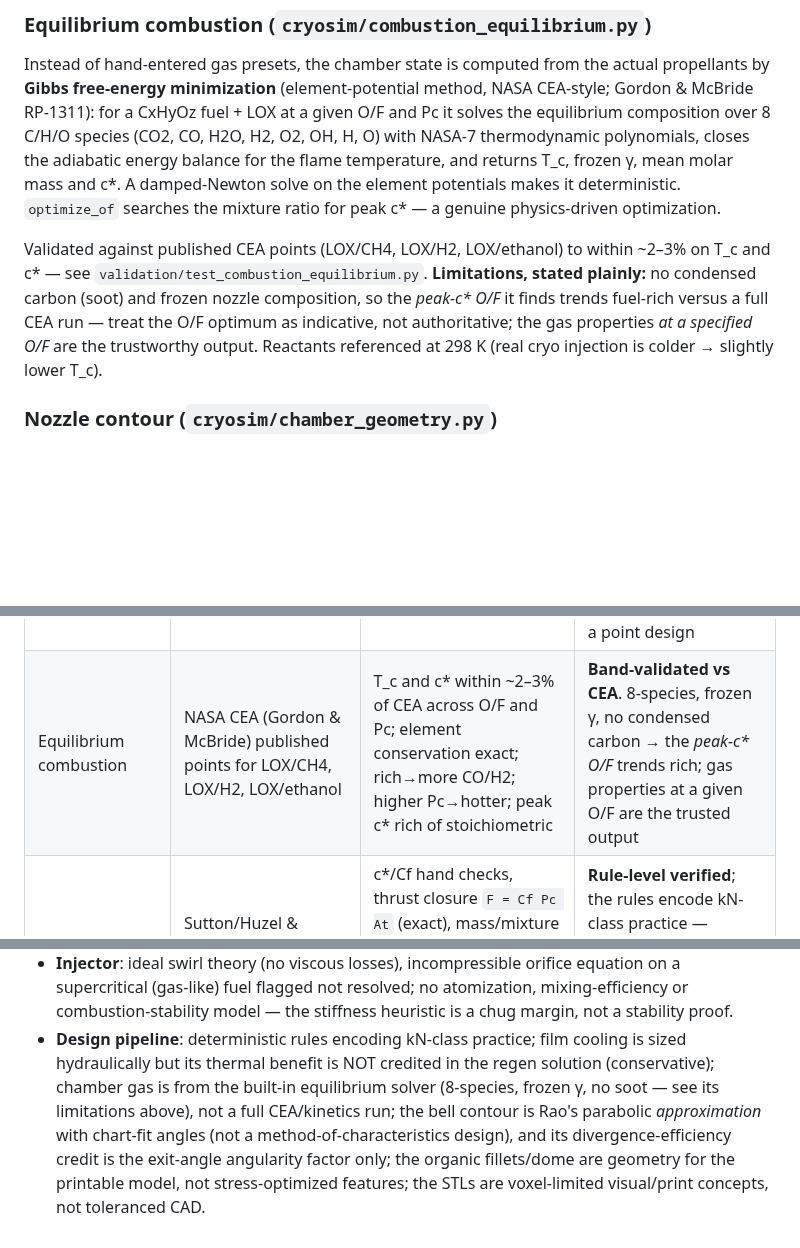
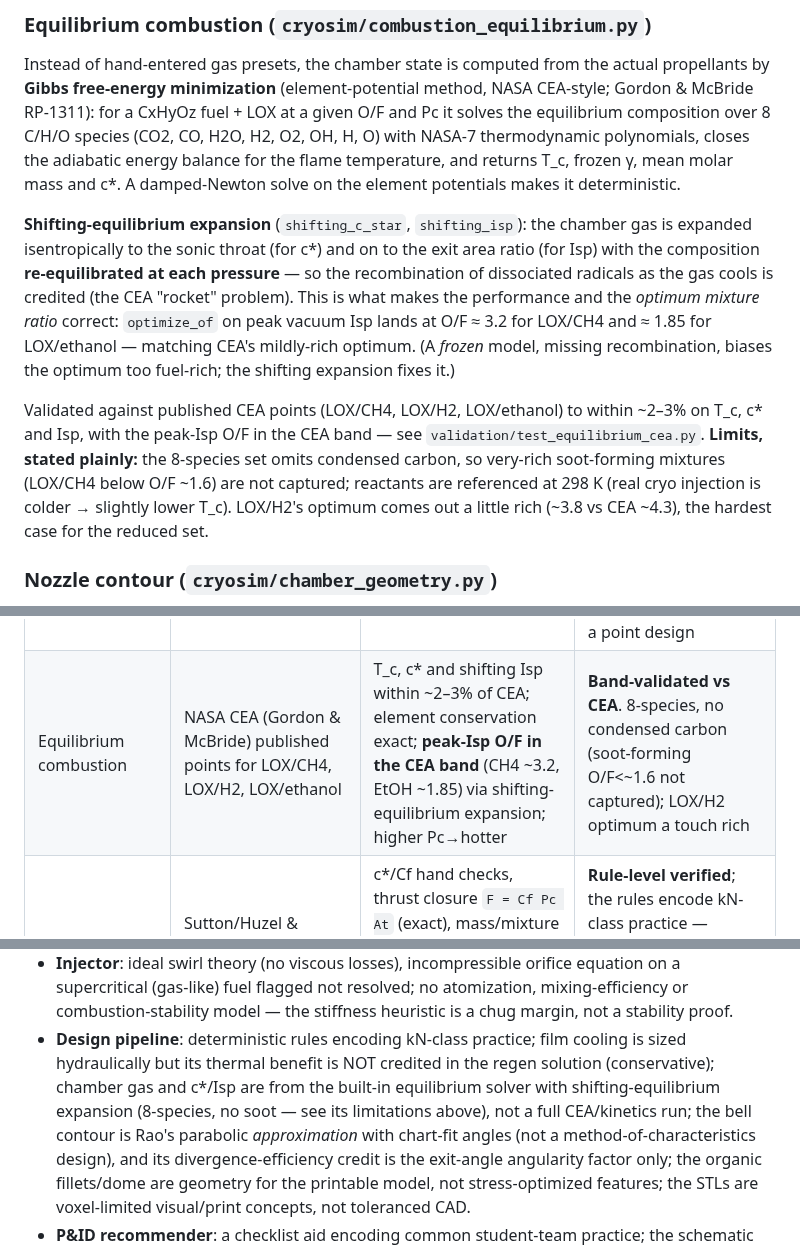
Before and after one commit to MacPos35/sturdy-spoon, a Markdown page: README.md, 3 parts joined by grey strips. Rendered like a GitHub page; blank space fills up the shorter version.

```diff
--- a/README.md
+++ b/README.md
@@ -252,16 +252,25 @@ at a given O/F and Pc it solves the equilibrium composition over 8 C/H/O
 species (CO2, CO, H2O, H2, O2, OH, H, O) with NASA-7 thermodynamic
 polynomials, closes the adiabatic energy balance for the flame temperature,
 and returns T_c, frozen γ, mean molar mass and c*. A damped-Newton solve on
-the element potentials makes it deterministic. `optimize_of` searches the
-mixture ratio for peak c* — a genuine physics-driven optimization.
+the element potentials makes it deterministic.
+
+**Shifting-equilibrium expansion** (`shifting_c_star`, `shifting_isp`): the
+chamber gas is expanded isentropically to the sonic throat (for c*) and on
+to the exit area ratio (for Isp) with the composition **re-equilibrated at
+each pressure** — so the recombination of dissociated radicals as the gas
+cools is credited (the CEA "rocket" problem). This is what makes the
+performance and the *optimum mixture ratio* correct: `optimize_of` on peak
+vacuum Isp lands at O/F ≈ 3.2 for LOX/CH4 and ≈ 1.85 for LOX/ethanol —
+matching CEA's mildly-rich optimum. (A *frozen* model, missing recombination,
+biases the optimum too fuel-rich; the shifting expansion fixes it.)
 
 Validated against published CEA points (LOX/CH4, LOX/H2, LOX/ethanol) to
-within ~2–3% on T_c and c* — see `validation/test_combustion_equilibrium.py`.
-**Limitations, stated plainly:** no condensed carbon (soot) and frozen
-nozzle composition, so the *peak-c\* O/F* it finds trends fuel-rich versus a
-full CEA run — treat the O/F optimum as indicative, not authoritative; the
-gas properties *at a specified O/F* are the trustworthy output. Reactants
-referenced at 298 K (real cryo injection is colder → slightly lower T_c).
+within ~2–3% on T_c, c* and Isp, with the peak-Isp O/F in the CEA band —
+see `validation/test_equilibrium_cea.py`. **Limits, stated plainly:** the
+8-species set omits condensed carbon, so very-rich soot-forming mixtures
+(LOX/CH4 below O/F ~1.6) are not captured; reactants are referenced at 298 K
+(real cryo injection is colder → slightly lower T_c). LOX/H2's optimum comes
+out a little rich (~3.8 vs CEA ~4.3), the hardest case for the reduced set.
 
 ### Nozzle contour (`cryosim/chamber_geometry.py`)
 
@@ -331,7 +340,7 @@ numbers.
 | Manifold design | Bajura & Jones (1976) header theory; toroidal-shell membrane stress (Roark) | Dividing/combining pressure-profile shapes and symmetry, uniformity improving with duct area and channel stiffness (the literature's area-ratio trend), torus wall → cylinder limit as R/r → ∞ | **Verified vs the classical theory's trends**; k_m = 0.7 is the literature mid-range, not calibrated to a rocket dataset |
 | Injector (swirl theory) | Bazarov/Yang/Puri ch. 2 closed forms; classical `mu(A)`/spray-angle charts | Hand-evaluated relation set, exact maximum-flow round-trip, chart anchor at A = 1 (mu ≈ 0.44, half-angle ≈ 33°), monotonic swirl trends, per-element flow closure | **Implementation-verified vs the ideal theory** — inviscid; real injectors run a few % lower Cd / narrower cone; NOT hot-fire validated, no stability prediction |
 | Nozzle (bell contour) | Rao TOP parabolic-approximation method; angularity efficiency `0.5(1+cosθ)` (Sutton eq. 3-34) | Exit radius = Rt√ε and exit area ratio exact, bell shorter than the 15° cone, θ_exit and λ monotonic in ε, λ(cone)=0.983 exact, bell λ>cone | **Verified vs the parabolic method + angularity model**; θ_n/θ_e are a documented chart *fit*, not MOC — geometry and the ~1% Cf credit are representative, not a point design |
-| Equilibrium combustion | NASA CEA (Gordon & McBride) published points for LOX/CH4, LOX/H2, LOX/ethanol | T_c and c* within ~2–3% of CEA across O/F and Pc; element conservation exact; rich→more CO/H2; higher Pc→hotter; peak c* rich of stoichiometric | **Band-validated vs CEA**. 8-species, frozen γ, no condensed carbon → the *peak-c\* O/F* trends rich; gas properties at a given O/F are the trusted output |
+| Equilibrium combustion | NASA CEA (Gordon & McBride) published points for LOX/CH4, LOX/H2, LOX/ethanol | T_c, c* and shifting Isp within ~2–3% of CEA; element conservation exact; **peak-Isp O/F in the CEA band** (CH4 ~3.2, EtOH ~1.85) via shifting-equilibrium expansion; higher Pc→hotter | **Band-validated vs CEA**. 8-species, no condensed carbon (soot-forming O/F<~1.6 not captured); LOX/H2 optimum a touch rich |
 | Design pipeline | Sutton/Huzel & Huang closed-form performance relations | c*/Cf hand checks, thrust closure `F = Cf Pc At` (exact), mass/mixture balance, plausibility bands for the 5 kN demo, exact determinism of two identical runs | **Rule-level verified**; the rules encode kN-class practice — outputs inherit each sub-model's validation status; the printed engine is a *concept*, not a qualified design |
 | Voxel geometry | Analytic volumes (sphere, torus, tube, oblique cylinder, helical channel band) | Volumes within ~2–3 % at test resolution, closed-mesh (edge-pairing) invariant on every part incl. the full jacket and injector head, STL byte-level round-trip | **Verified vs analytic references**; fidelity is voxel-limited (stated per part) |
 
@@ -366,9 +375,10 @@ numbers.
   stiffness heuristic is a chug margin, not a stability proof.
 * **Design pipeline**: deterministic rules encoding kN-class practice;
   film cooling is sized hydraulically but its thermal benefit is NOT
-  credited in the regen solution (conservative); chamber gas is from the
-  built-in equilibrium solver (8-species, frozen γ, no soot — see its
-  limitations above), not a full CEA/kinetics run; the bell contour is Rao's
+  credited in the regen solution (conservative); chamber gas and c*/Isp are
+  from the built-in equilibrium solver with shifting-equilibrium expansion
+  (8-species, no soot — see its limitations above), not a full CEA/kinetics
+  run; the bell contour is Rao's
   parabolic
   *approximation* with chart-fit angles (not a method-of-characteristics
   design), and its divergence-efficiency credit is the exit-angle angularity
```
Also changed, not shown: docs/RESULTS.md (+3 -1 lines), docs/results/design_cross_section.png, docs/results/design_injector_face.png, docs/results/design_render.png, 6 other files.
